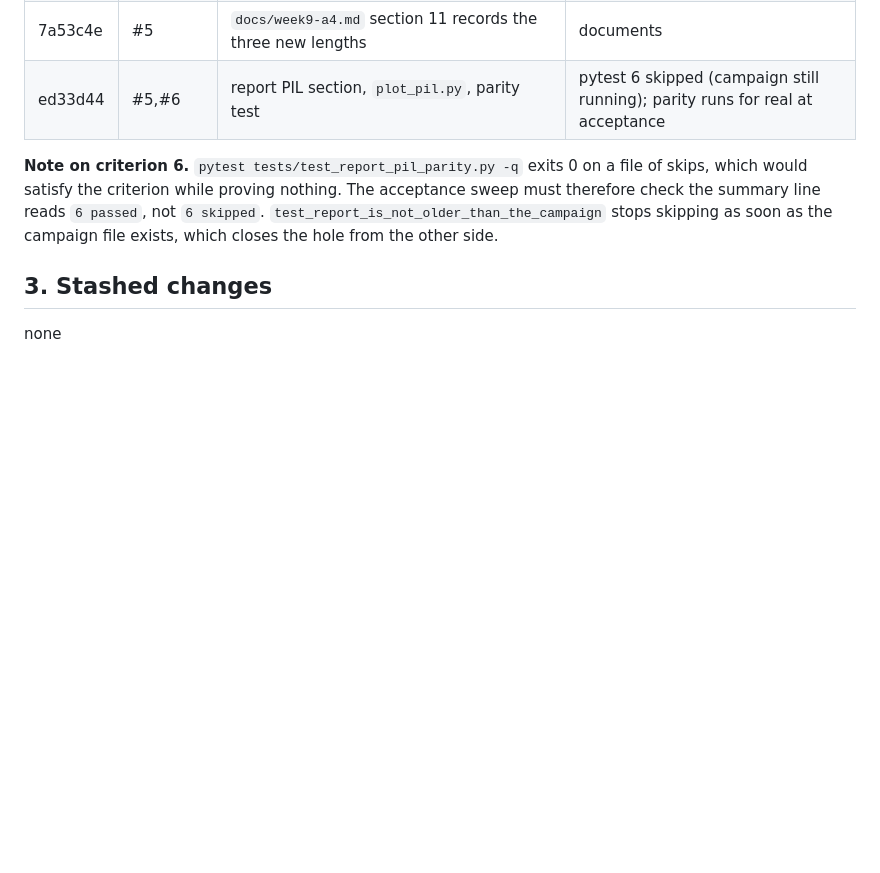
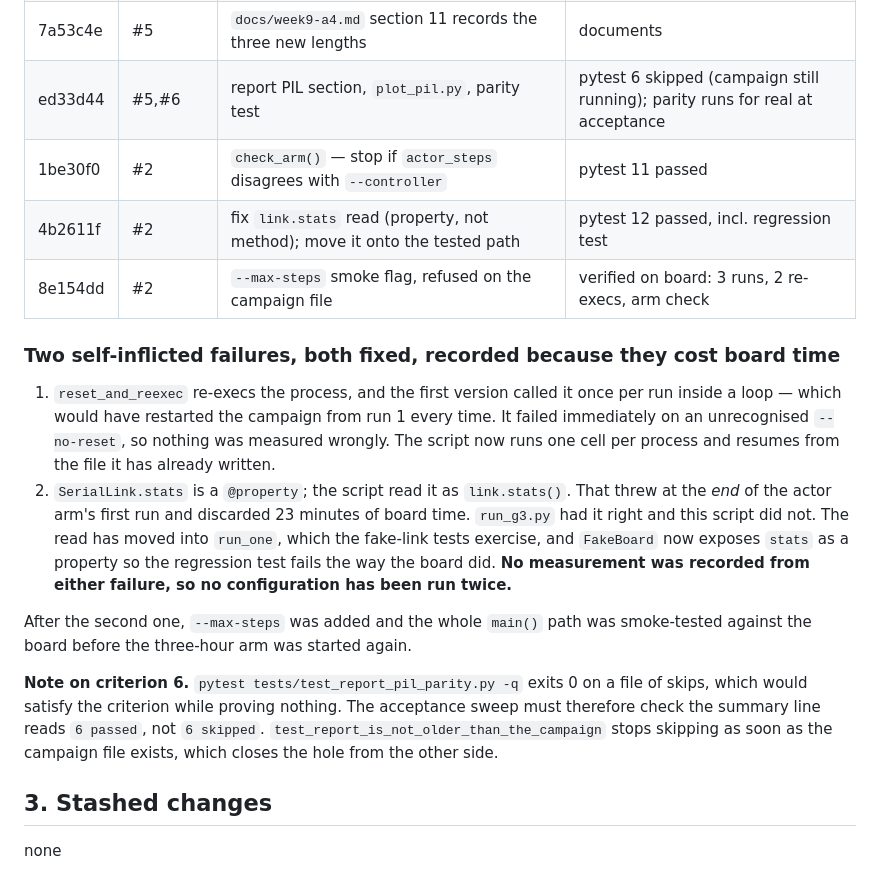
Before and after one commit to Manikanta25055/ev-pil-energy-management, a Markdown page: .claude/night/BRIEFING-2026-09-21.md, the part around the change. GitHub-like rendering; blank space fills up the shorter version.

Commit message:
Briefing: the two harness failures that cost board time
Co-Authored-By: Claude Opus 5 <noreply@anthropic.com>

```diff
--- a/.claude/night/BRIEFING-2026-09-21.md
+++ b/.claude/night/BRIEFING-2026-09-21.md
@@ -36,6 +36,27 @@ committed, so it resumes without losing measurements.
 | 4c2374f | #5 | report's A4 sweep extended to 0.2–10 s; short-end reversal stated and declined as a crossover | report regenerated; table read back, 8 rows |
 | 7a53c4e | #5 | `docs/week9-a4.md` section 11 records the three new lengths | documents |
 | ed33d44 | #5,#6 | report PIL section, `plot_pil.py`, parity test | pytest 6 skipped (campaign still running); parity runs for real at acceptance |
+| 1be30f0 | #2 | `check_arm()` — stop if `actor_steps` disagrees with `--controller` | pytest 11 passed |
+| 4b2611f | #2 | fix `link.stats` read (property, not method); move it onto the tested path | pytest 12 passed, incl. regression test |
+| 8e154dd | #2 | `--max-steps` smoke flag, refused on the campaign file | verified on board: 3 runs, 2 re-execs, arm check |
+
+### Two self-inflicted failures, both fixed, recorded because they cost board time
+
+1. `reset_and_reexec` re-execs the process, and the first version called it once
+   per run inside a loop — which would have restarted the campaign from run 1
+   every time. It failed immediately on an unrecognised `--no-reset`, so nothing
+   was measured wrongly. The script now runs one cell per process and resumes
+   from the file it has already written.
+2. `SerialLink.stats` is a `@property`; the script read it as `link.stats()`.
+   That threw at the *end* of the actor arm's first run and discarded 23 minutes
+   of board time. `run_g3.py` had it right and this script did not. The read has
+   moved into `run_one`, which the fake-link tests exercise, and `FakeBoard` now
+   exposes `stats` as a property so the regression test fails the way the board
+   did. **No measurement was recorded from either failure, so no configuration
+   has been run twice.**
+
+After the second one, `--max-steps` was added and the whole `main()` path was
+smoke-tested against the board before the three-hour arm was started again.
 
 **Note on criterion 6.** `pytest tests/test_report_pil_parity.py -q` exits 0 on
 a file of skips, which would satisfy the criterion while proving nothing. The
```
